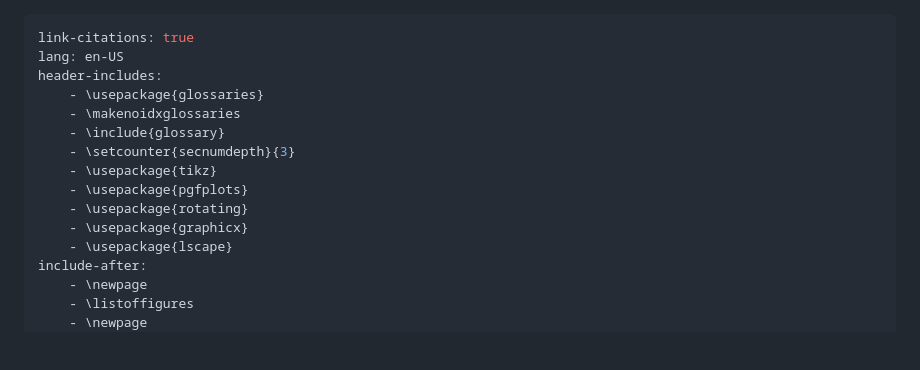
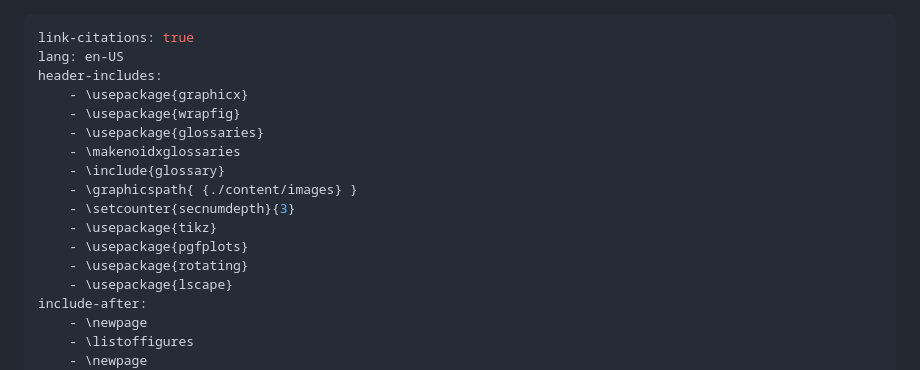
Before and after one commit to KuhlTime/bachelor-thesis, a Markdown page: content/00_meta.md, the part around the change. Rendered like a GitHub page; blank space fills up the shorter version.

```diff
--- a/content/00_meta.md
+++ b/content/00_meta.md
@@ -2,14 +2,16 @@
 link-citations: true
 lang: en-US
 header-includes:
+    - \usepackage{graphicx}
+    - \usepackage{wrapfig}
     - \usepackage{glossaries}
     - \makenoidxglossaries
     - \include{glossary}
+    - \graphicspath{ {./content/images} }
     - \setcounter{secnumdepth}{3}
     - \usepackage{tikz}
     - \usepackage{pgfplots}
     - \usepackage{rotating}
-    - \usepackage{graphicx}
     - \usepackage{lscape}
 include-after:
     - \newpage
```
Also changed, not shown: content/05_z_old_implementation.md (+1 -1 lines), content/images/erd-contact.png (added), content/images/erd-meta.png (added), content/images/erd-user.png (added), 7 other files.
